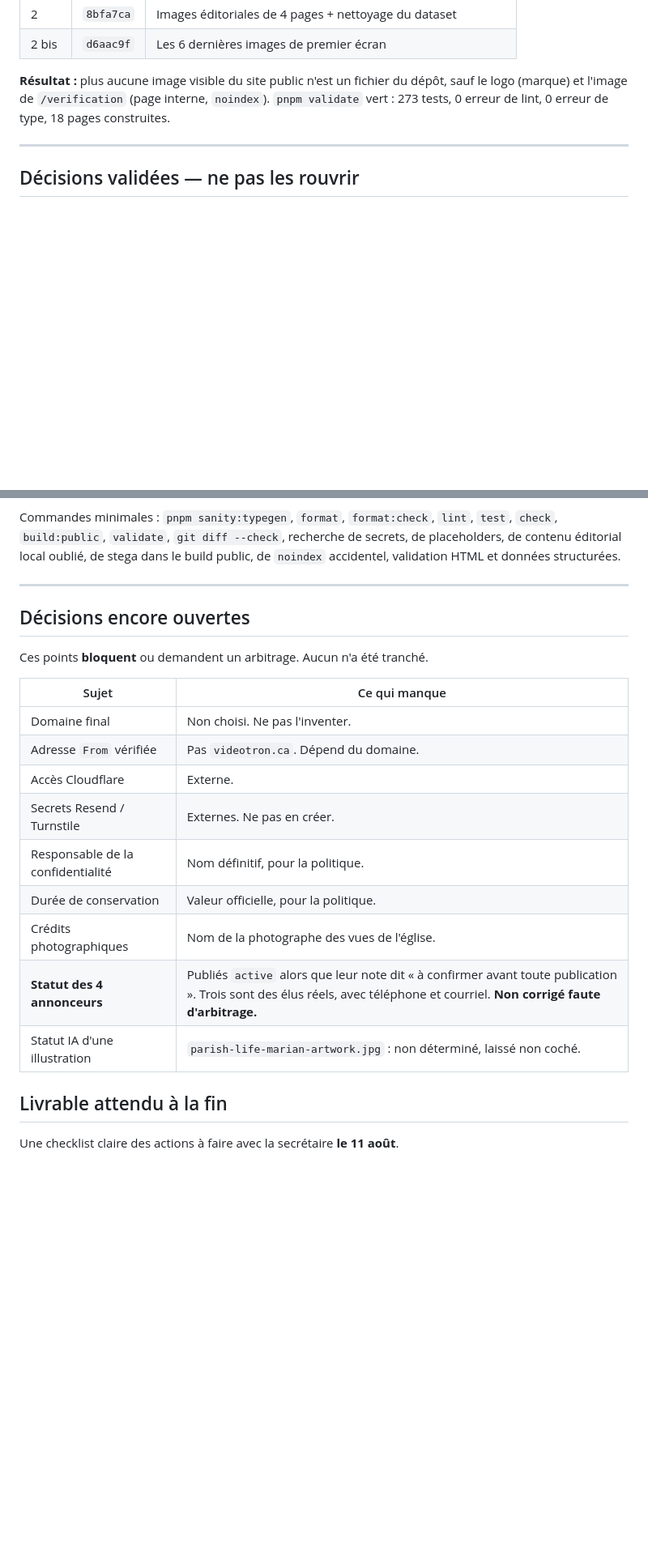
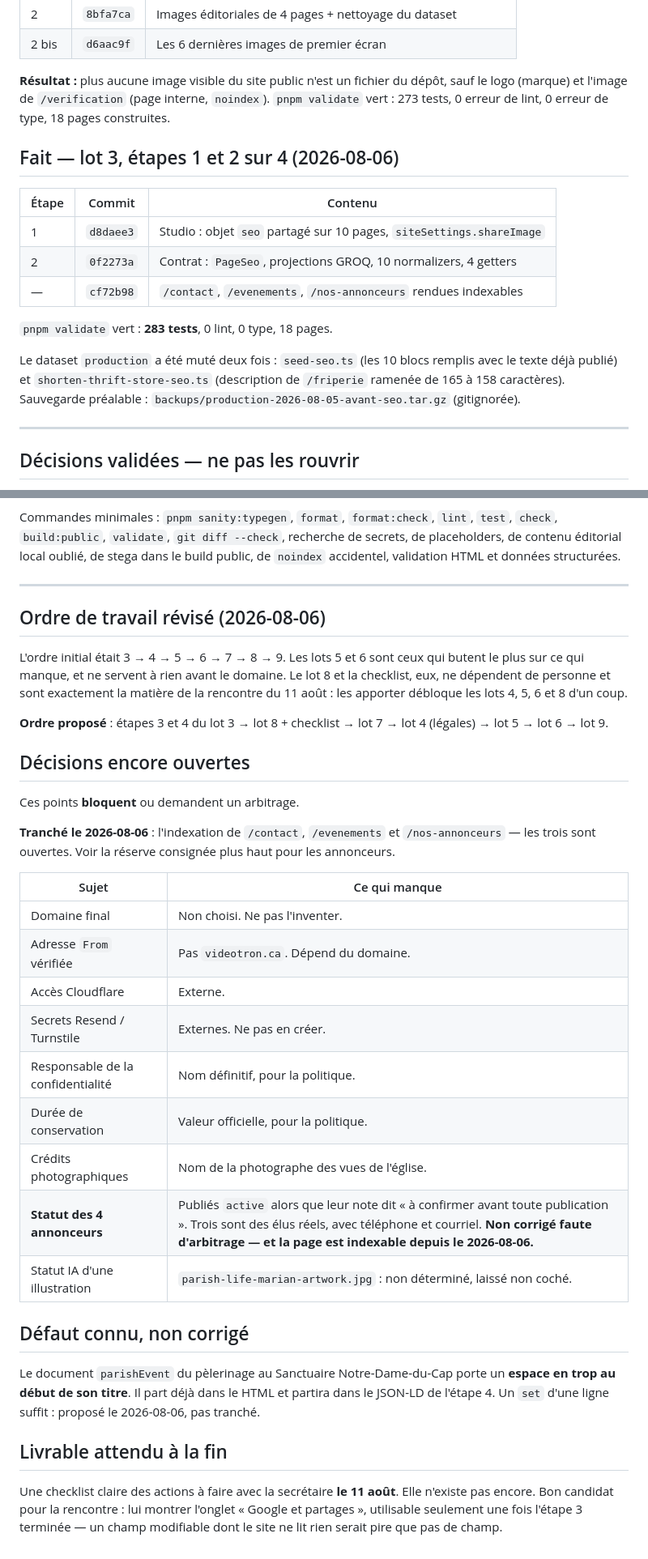
Before and after one commit to Tiger1804z/site-web-paroisse, a Markdown page: docs/plan-reprise-2026-08-04.md, 2 parts joined by grey strips. Shown at 81% size. GitHub-like rendering; blank space fills up the shorter version.

```diff
--- a/docs/plan-reprise-2026-08-04.md
+++ b/docs/plan-reprise-2026-08-04.md
@@ -22,6 +23,21 @@ celui-ci dit dans quel ordre les traiter et ce qui a déjà été tranché.
 dépôt, sauf le logo (marque) et l'image de `/verification` (page interne,
 `noindex`). `pnpm validate` vert : 273 tests, 0 erreur de lint, 0 erreur de
 type, 18 pages construites.
+
+## Fait — lot 3, étapes 1 et 2 sur 4 (2026-08-06)
+
+| Étape | Commit    | Contenu                                                              |
+| ----- | --------- | -------------------------------------------------------------------- |
+| 1     | `d8daee3` | Studio : objet `seo` partagé sur 10 pages, `siteSettings.shareImage` |
+| 2     | `0f2273a` | Contrat : `PageSeo`, projections GROQ, 10 normalizers, 4 getters     |
+| —     | `cf72b98` | `/contact`, `/evenements`, `/nos-annonceurs` rendues indexables      |
+
+`pnpm validate` vert : **283 tests**, 0 lint, 0 type, 18 pages.
+
+Le dataset `production` a été muté deux fois : `seed-seo.ts` (les 10 blocs
+remplis avec le texte déjà publié) et `shorten-thrift-store-seo.ts` (description
+de `/friperie` ramenée de 165 à 158 caractères). Sauvegarde préalable :
+`backups/production-2026-08-05-avant-seo.tar.gz` (gitignorée).
 
 ---
 
@@ -208,22 +280,47 @@ build public, de `noindex` accidentel, validation HTML et données structurées.
 
 ---
 
+## Ordre de travail révisé (2026-08-06)
+
+L'ordre initial était 3 → 4 → 5 → 6 → 7 → 8 → 9. Les lots 5 et 6 sont ceux qui
+butent le plus sur ce qui manque, et ne servent à rien avant le domaine. Le lot
+8 et la checklist, eux, ne dépendent de personne et sont exactement la matière
+de la rencontre du 11 août : les apporter débloque les lots 4, 5, 6 et 8 d'un
+coup.
+
+**Ordre proposé** : étapes 3 et 4 du lot 3 → lot 8 + checklist → lot 7 →
+lot 4 (légales) → lot 5 → lot 6 → lot 9.
+
 ## Décisions encore ouvertes
 
-Ces points **bloquent** ou demandent un arbitrage. Aucun n'a été tranché.
+Ces points **bloquent** ou demandent un arbitrage.
 
-| Sujet                             | Ce qui manque                                                                                                                                                               |
-| --------------------------------- | --------------------------------------------------------------------------------------------------------------------------------------------------------------------------- |
-| Domaine final                     | Non choisi. Ne pas l'inventer.                                                                                                                                              |
-| Adresse `From` vérifiée           | Pas `videotron.ca`. Dépend du domaine.                                                                                                                                      |
-| Accès Cloudflare                  | Externe.                                                                                                                                                                    |
-| Secrets Resend / Turnstile        | Externes. Ne pas en créer.                                                                                                                                                  |
-| Responsable de la confidentialité | Nom définitif, pour la politique.                                                                                                                                           |
-| Durée de conservation             | Valeur officielle, pour la politique.                                                                                                                                       |
-| Crédits photographiques           | Nom de la photographe des vues de l'église.                                                                                                                                 |
-| **Statut des 4 annonceurs**       | Publiés `active` alors que leur note dit « à confirmer avant toute publication ». Trois sont des élus réels, avec téléphone et courriel. **Non corrigé faute d'arbitrage.** |
-| Statut IA d'une illustration      | `parish-life-marian-artwork.jpg` : non déterminé, laissé non coché.                                                                                                         |
+**Tranché le 2026-08-06** : l'indexation de `/contact`, `/evenements` et
+`/nos-annonceurs` — les trois sont ouvertes. Voir la réserve consignée plus
+haut pour les annonceurs.
+
+| Sujet                             | Ce qui manque                                                                                                                                                                                                               |
+| --------------------------------- | --------------------------------------------------------------------------------------------------------------------------------------------------------------------------------------------------------------------------- |
+| Domaine final                     | Non choisi. Ne pas l'inventer.                                                                                                                                                                                              |
+| Adresse `From` vérifiée           | Pas `videotron.ca`. Dépend du domaine.                                                                                                                                                                                      |
+| Accès Cloudflare                  | Externe.                                                                                                                                                                                                                    |
+| Secrets Resend / Turnstile        | Externes. Ne pas en créer.                                                                                                                                                                                                  |
+| Responsable de la confidentialité | Nom définitif, pour la politique.                                                                                                                                                                                           |
+| Durée de conservation             | Valeur officielle, pour la politique.                                                                                                                                                                                       |
+| Crédits photographiques           | Nom de la photographe des vues de l'église.                                                                                                                                                                                 |
+| **Statut des 4 annonceurs**       | Publiés `active` alors que leur note dit « à confirmer avant toute publication ». Trois sont des élus réels, avec téléphone et courriel. **Non corrigé faute d'arbitrage — et la page est indexable depuis le 2026-08-06.** |
+| Statut IA d'une illustration      | `parish-life-marian-artwork.jpg` : non déterminé, laissé non coché.                                                                                                                                                         |
+
+## Défaut connu, non corrigé
+
+Le document `parishEvent` du pèlerinage au Sanctuaire Notre-Dame-du-Cap porte un
+**espace en trop au début de son titre**. Il part déjà dans le HTML et partira
+dans le JSON-LD de l'étape 4. Un `set` d'une ligne suffit : proposé le
+2026-08-06, pas tranché.
 
 ## Livrable attendu à la fin
 
 Une checklist claire des actions à faire avec la secrétaire **le 11 août**.
+Elle n'existe pas encore. Bon candidat pour la rencontre : lui montrer l'onglet
+« Google et partages », utilisable seulement une fois l'étape 3 terminée — un
+champ modifiable dont le site ne lit rien serait pire que pas de champ.
```
Also changed, not shown: other parts of docs/plan-reprise-2026-08-04.md (+82 -25 lines).
